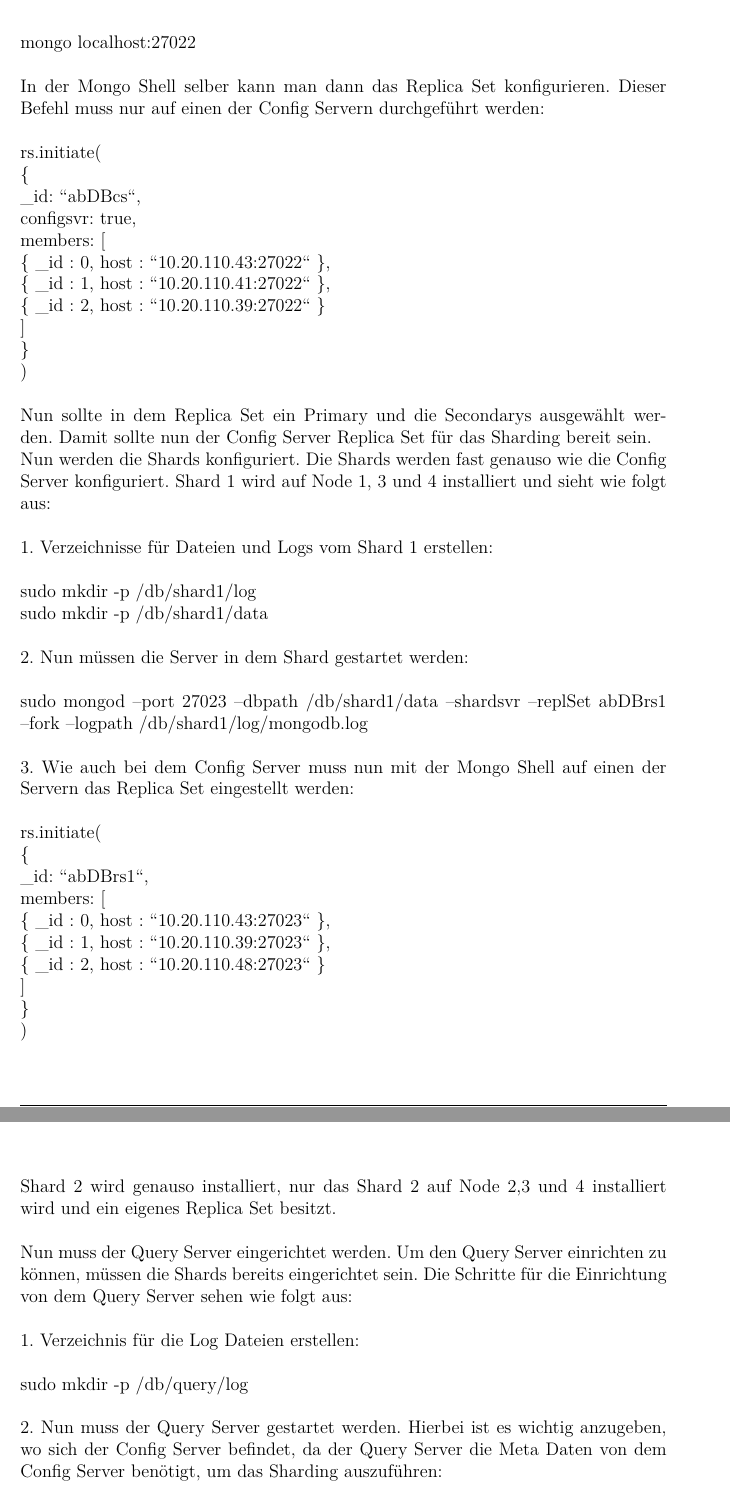
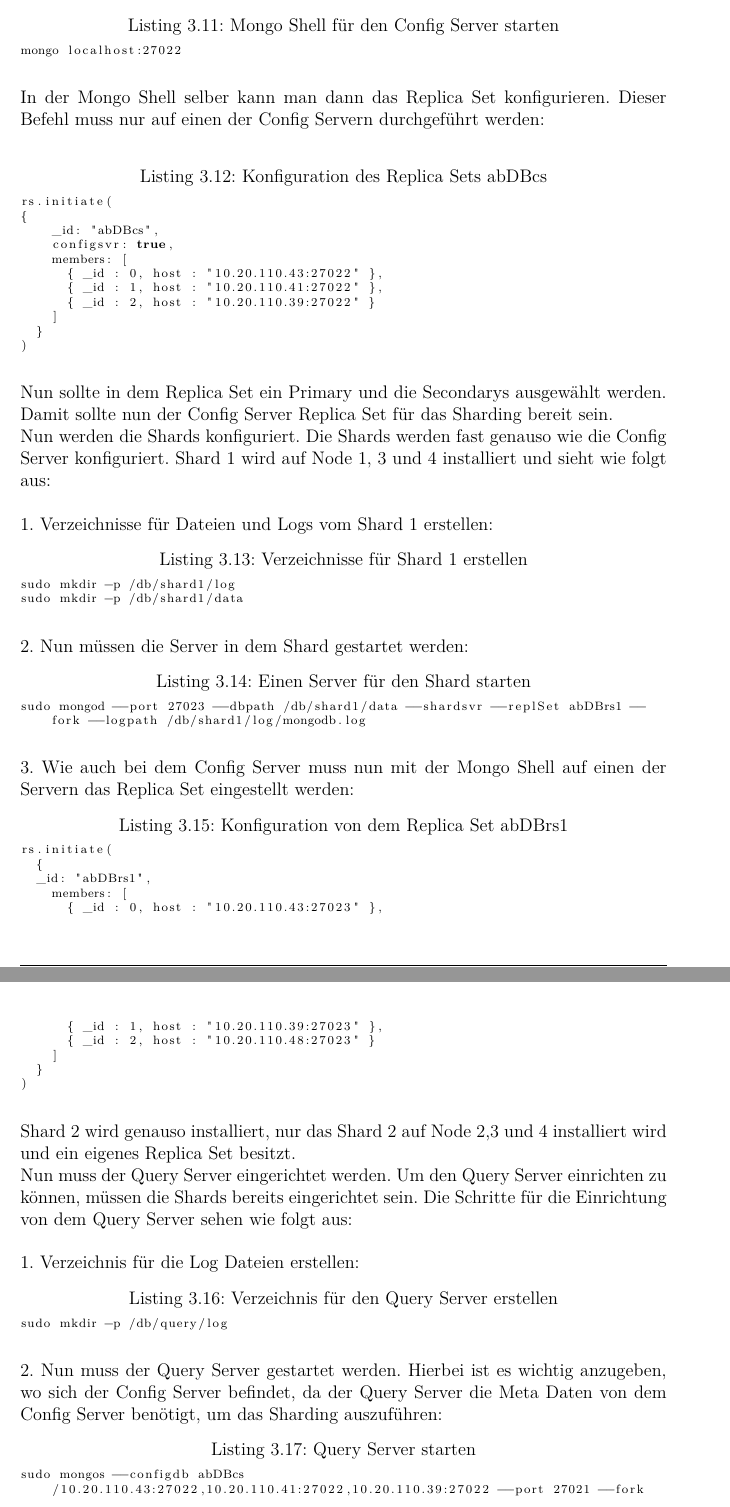
Before and after one commit to FranzD1991/SchemaloseDatenbankenWS1617, a LaTeX thesis (1/document.tex, which reads 1/3.01.1D.tex): two parts of pages 20 and 21 of 41, joined at a grey line, cut at the place of the change. Compiled offline with pdfLaTeX.

Commit message:
rdfhghdgh
hdfhdfgh

```diff
--- a/1/3.01.1D.tex
+++ b/1/3.01.1D.tex
@@ -178,3 +167,4 @@ Dieser Befehl muss bei allen Config Servern durchgef\"uhrt werden, und alle m\"u
 \\
 \\
 3.	Nachdem alle Config Server gestartet wurden, muss nun das Replica Set f\"ur die Config Server konfiguriert werden. Dazu m\"ussen wir zuerst in die Mongo Shell gehen. Mit der Mongo Shell ist man in der Lage, die Mongo Instanz zu bedienen. Die Mongo Shell startet man mit:
+\begin{lstlisting}[caption={Mongo Shell für den Config Server starten}, language=java,captionpos=t,numbers=none, numberstyle=\tiny,basicstyle=\scriptsize,breaklines=true]
@@ -183,70 +171,58 @@ Dieser Befehl muss bei allen Config Servern durchgef\"uhrt werden, und alle m\"u
 mongo localhost:27022
-\\
-\\
+\end{lstlisting}
 In der Mongo Shell selber kann man dann das Replica Set konfigurieren. Dieser Befehl muss nur auf einen der Config Servern durchgef\"uhrt werden:
 \\
-\\
-rs.initiate( \\
-\{ \\
-    \_id: “abDBcs“, \\
-    configsvr: true, \\
-    members: [ \\
-      \{ \_id : 0, host : “10.20.110.43:27022“ \}, \\
-      \{ \_id : 1, host : “10.20.110.41:27022“ \}, \\
-      \{ \_id : 2, host : “10.20.110.39:27022“ \} \\
-    ] \\
-  \} \\
-) \\
-\\
+\begin{lstlisting}[caption={Konfiguration des Replica Sets abDBcs}, language=java,captionpos=t,numbers=none, numberstyle=\tiny,basicstyle=\scriptsize,breaklines=true]
+rs.initiate(
+{
+    _id: "abDBcs",
+    configsvr: true,
+    members: [
+      { _id : 0, host : "10.20.110.43:27022" },
+      { _id : 1, host : "10.20.110.41:27022" },
+      { _id : 2, host : "10.20.110.39:27022" }
+    ]
+  }
+)
+\end{lstlisting}
 Nun sollte in dem Replica Set ein Primary und die Secondarys ausgew\"ahlt werden. Damit sollte nun der Config Server Replica Set f\"ur das Sharding bereit sein.
 \\
 Nun werden die Shards konfiguriert. Die Shards werden fast genauso wie die Config Server konfiguriert. Shard 1 wird auf Node 1, 3 und 4 installiert und sieht wie folgt aus:
 \\
 \\
 1.	Verzeichnisse f\"ur Dateien und Logs vom Shard 1 erstellen:
-\\
-\\
+\begin{lstlisting}[caption={Verzeichnisse für Shard 1 erstellen}, language=java,captionpos=t,numbers=none, numberstyle=\tiny,basicstyle=\scriptsize,breaklines=true]
 sudo mkdir -p /db/shard1/log
-\\
 sudo mkdir -p /db/shard1/data
-\\
-\\
+\end{lstlisting}
 2.	Nun m\"ussen die Server in dem Shard gestartet werden:
-\\
-\\
+\begin{lstlisting}[caption={Einen Server für den Shard starten}, language=java,captionpos=t,numbers=none, numberstyle=\tiny,basicstyle=\scriptsize,breaklines=true]
 sudo mongod --port 27023 --dbpath /db/shard1/data --shardsvr --replSet abDBrs1 --fork --logpath /db/shard1/log/mongodb.log
-\\
-\\
+\end{lstlisting}
 3.	Wie auch bei dem Config Server muss nun mit der Mongo Shell auf einen der Servern das Replica Set eingestellt werden:
-\\
-\\
-rs.initiate( \\
-  \{ \\
-  \_id: “abDBrs1“, \\
-    members: [ \\
-      \{ \_id : 0, host : “10.20.110.43:27023“ \}, \\
-      \{ \_id : 1, host : “10.20.110.39:27023“ \}, \\
-      \{ \_id : 2, host : “10.20.110.48:27023“ \} \\
-    ] \\
-  \} \\
-) \\
-\\
+\begin{lstlisting}[caption={Konfiguration von dem Replica Set abDBrs1}, language=java,captionpos=t,numbers=none, numberstyle=\tiny,basicstyle=\scriptsize,breaklines=true]
+rs.initiate(
+  {
+  _id: "abDBrs1",
+    members: [
+      { _id : 0, host : "10.20.110.43:27023" },
+      { _id : 1, host : "10.20.110.39:27023" },
+      { _id : 2, host : "10.20.110.48:27023" }
+    ]
+  }
+)
+\end{lstlisting}
 Shard 2 wird genauso installiert, nur das Shard 2 auf Node 2,3 und 4 installiert wird und ein eigenes Replica Set besitzt.
-\\
 \\
 Nun muss der Query Server eingerichtet werden. Um den Query Server einrichten zu k\"onnen, m\"ussen die Shards bereits eingerichtet sein. Die Schritte f\"ur die Einrichtung von dem Query Server sehen wie folgt aus:
 \\
 \\
 1.	Verzeichnis f\"ur die Log Dateien erstellen:
-\\
-\\
+\begin{lstlisting}[caption={Verzeichnis f\"ur den Query Server erstellen}, language=java,captionpos=t,numbers=none, numberstyle=\tiny,basicstyle=\scriptsize,breaklines=true]
 sudo mkdir -p /db/query/log
-\\
-\\
+\end{lstlisting}
 2.	Nun muss der Query Server gestartet werden. Hierbei ist es wichtig anzugeben, wo sich der Config Server befindet, da der Query Server die Meta Daten von dem Config Server ben\"otigt, um das Sharding auszuf\"uhren:
-\\
-\\
+\begin{lstlisting}[caption={Query Server starten}, language=java,captionpos=t,numbers=none, numberstyle=\tiny,basicstyle=\scriptsize,breaklines=true]
 sudo mongos --configdb abDBcs/10.20.110.43:27022,10.20.110.41:27022,10.20.110.39:27022 --port 27021 --fork --logpath /db/query/log/mongodb.log
-\\
-\\
+\end{lstlisting}
 3.	Nachdem der Query Server gestartet wurde, m\"ussen nun die Shards mit der Mongo Shell dem Query Server zugeteilt werden, hierbei muss jeder einzelne Server von einem Shard eingetragen werden:
```
Also changed, not shown: 1/3.01.1D.tex (100 more changed lines).
